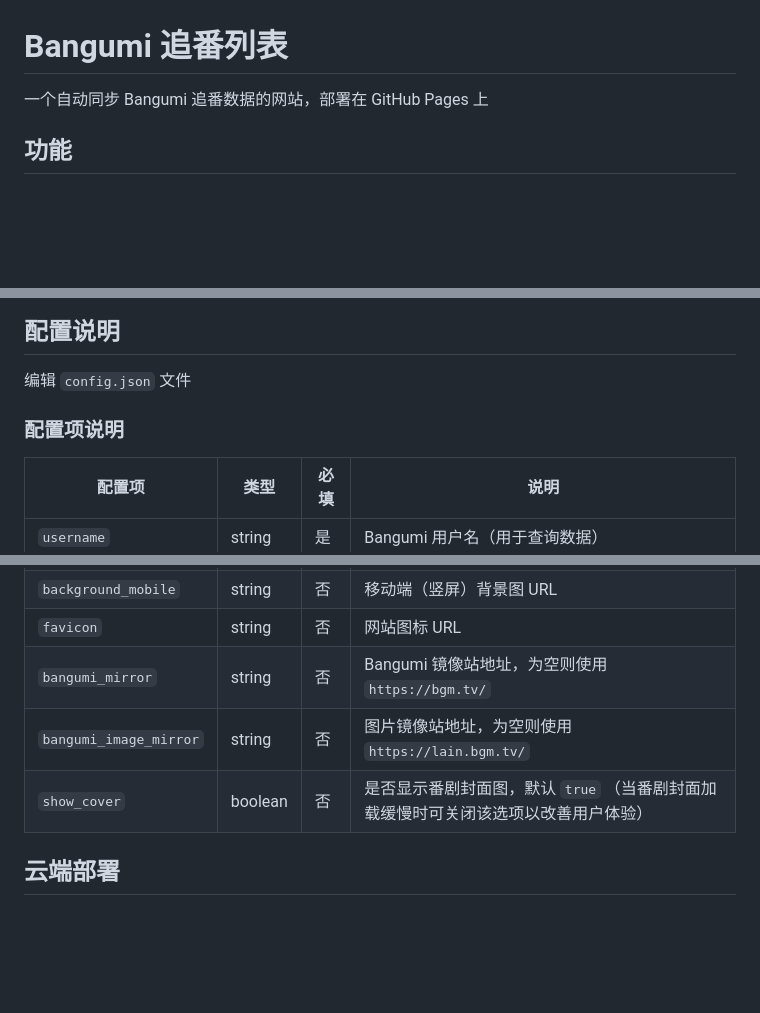
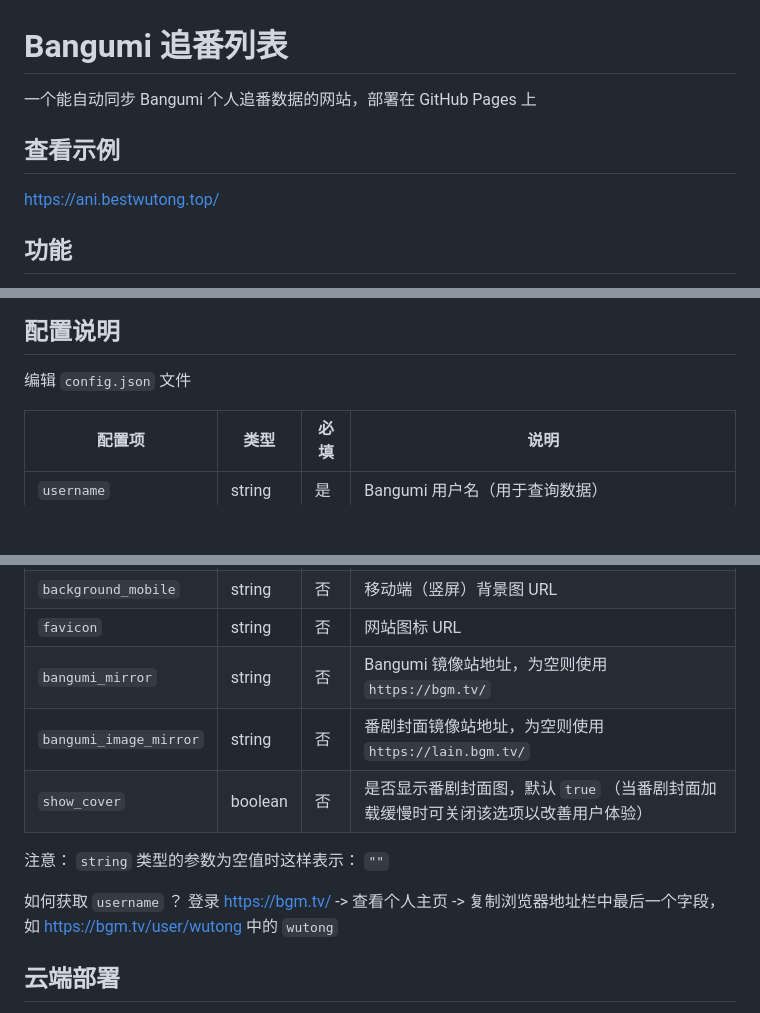
Before and after one commit to bestWuTong/Bangumi_AniList, a Markdown page: README.md, 3 parts joined by grey strips. Drawn GitHub-style; blank space fills up the shorter version.

```diff
--- a/README.md
+++ b/README.md
@@ -1,6 +1,10 @@
 # Bangumi 追番列表
 
-一个自动同步 Bangumi 追番数据的网站，部署在 GitHub Pages 上
+一个能自动同步 Bangumi 个人追番数据的网站，部署在 GitHub Pages 上
+
+## 查看示例
+[https://ani.bestwutong.top/](https://ani.bestwutong.top/)
+
 
 ## 功能
 
@@ -37,8 +41,6 @@ Bangumi_AniList/
 
 编辑 `config.json` 文件
 
-### 配置项说明
-
 | 配置项 | 类型 | 必填 | 说明 |
 |--------|------|------|------|
 | `username` | string | 是 | Bangumi 用户名（用于查询数据） |
@@ -49,8 +51,12 @@ Bangumi_AniList/
 | `background_mobile` | string | 否 | 移动端（竖屏）背景图 URL |
 | `favicon` | string | 否 | 网站图标 URL |
 | `bangumi_mirror` | string | 否 | Bangumi 镜像站地址，为空则使用 `https://bgm.tv/` |
-| `bangumi_image_mirror` | string | 否 | 图片镜像站地址，为空则使用 `https://lain.bgm.tv/` |
+| `bangumi_image_mirror` | string | 否 | 番剧封面镜像站地址，为空则使用 `https://lain.bgm.tv/` |
 | `show_cover` | boolean | 否 | 是否显示番剧封面图，默认 `true` （当番剧封面加载缓慢时可关闭该选项以改善用户体验）|
+
+注意： `string` 类型的参数为空值时这样表示： `""`
+
+如何获取 `username` ？ 登录 [https://bgm.tv/](https://bgm.tv/) -> 查看个人主页 -> 复制浏览器地址栏中最后一个字段，如 [https://bgm.tv/user/wutong](https://bgm.tv/user/wutong) 中的 `wutong`
 
 ## 云端部署
 
```
